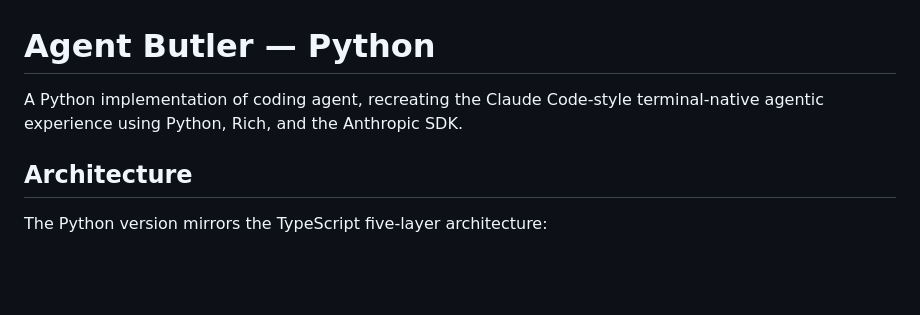
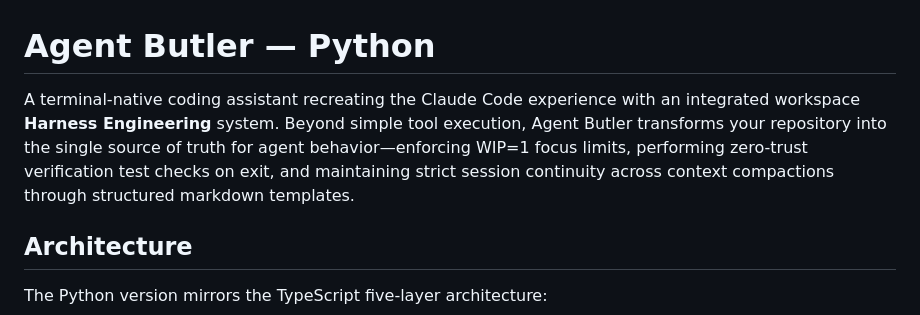
Before and after one commit to nick-tsyen/agent-butler, a Markdown page: README.md, the part around the change. Rendered like a GitHub page; blank space fills up the shorter version.

Commit message:
docs: emphasize harness characteristics in main README description

```diff
--- a/README.md
+++ b/README.md
@@ -1,6 +1,6 @@
 # Agent Butler — Python
 
-A Python implementation of coding agent, recreating the Claude Code-style terminal-native agentic experience using Python, Rich, and the Anthropic SDK.
+A terminal-native coding assistant recreating the Claude Code experience with an integrated workspace **Harness Engineering** system. Beyond simple tool execution, Agent Butler transforms your repository into the single source of truth for agent behavior—enforcing WIP=1 focus limits, performing zero-trust verification test checks on exit, and maintaining strict session continuity across context compactions through structured markdown templates.
 
 ## Architecture
 
```
